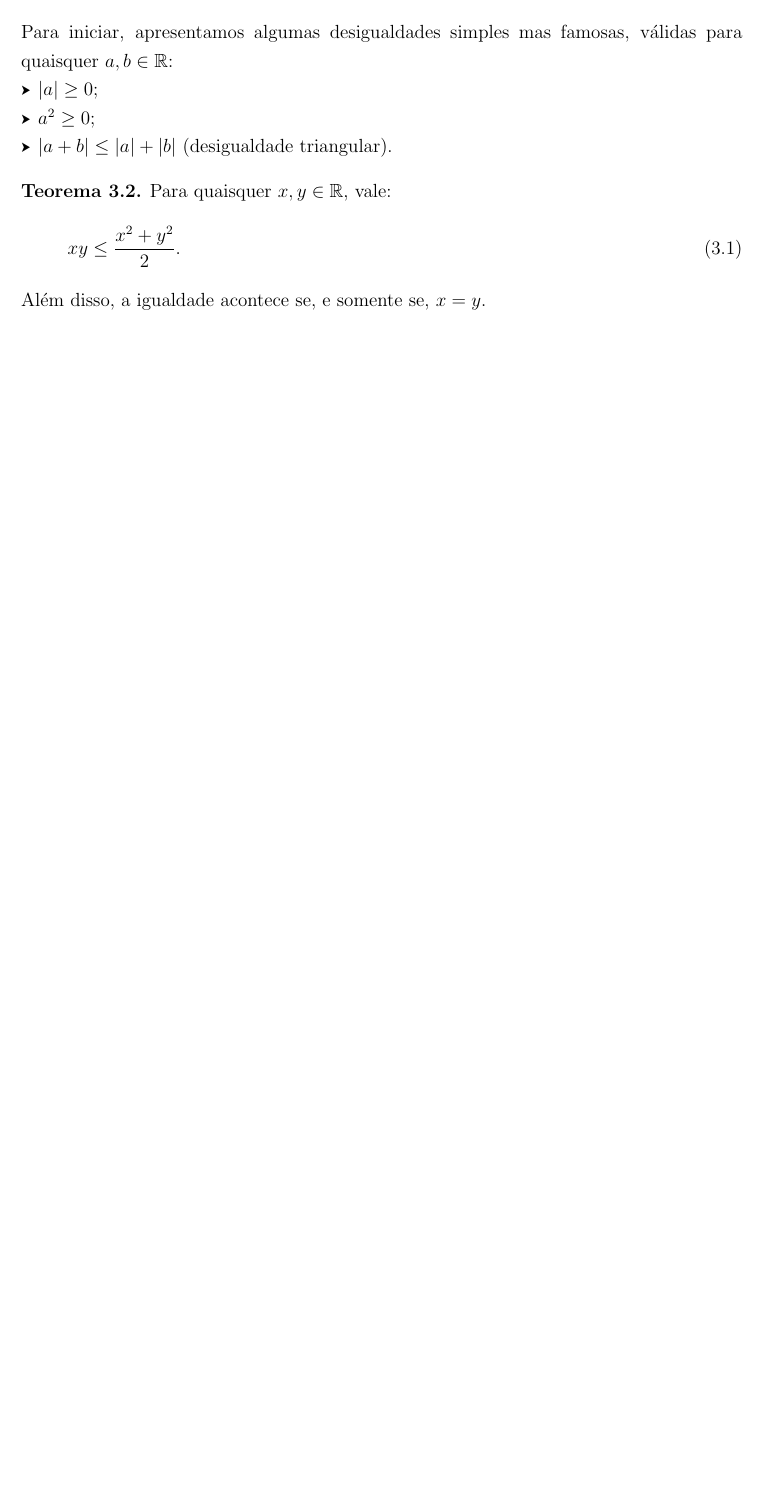
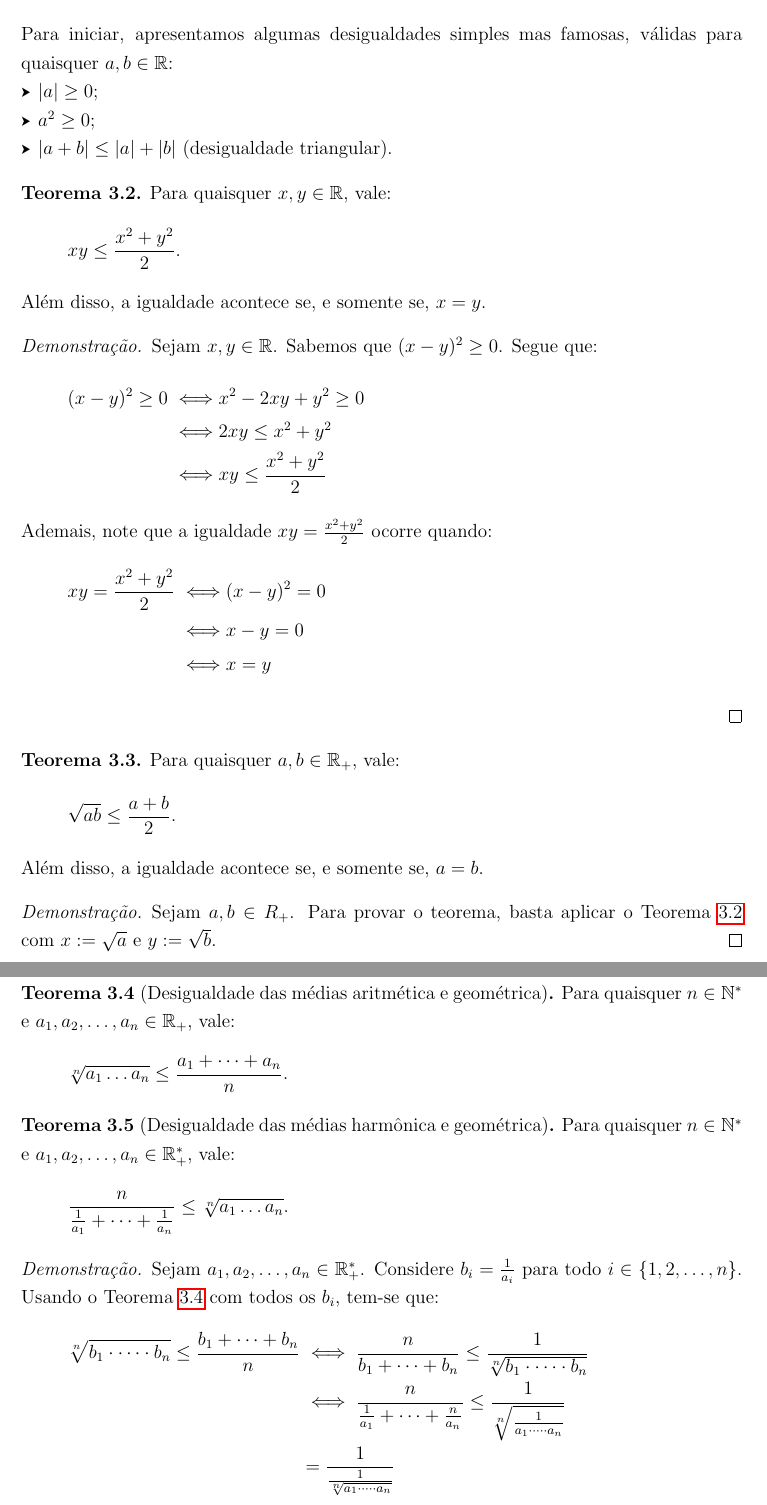
Before and after one commit to matematica-elementar/notas-de-aula, a LaTeX book (main.tex, which reads aulas/equacoes_e_inequacoes/desigualdades_classicas.tex, mystyle.sty): part of page 28 of 28 before the commit and two parts of pages 28 and 29 of 31 after it, the two joined at a grey line, cut so that both start at the same text, the shorter picture padded with empty space. Compiled offline with pdfLaTeX.

Commit message:
'finished' working on classical inequalities(?)

```diff
--- a/aulas/equacoes_e_inequacoes/desigualdades_classicas.tex
+++ b/aulas/equacoes_e_inequacoes/desigualdades_classicas.tex
@@ -8,11 +8,70 @@ Para iniciar, apresentamos algumas desigualdades simples mas famosas, válidas p
 \end{itemize}
 
 \begin{theorem}
+\label{theorem:ineq-prod-quad}
 Para quaisquer $x, y \in \R$, vale:
 %
-\begin{equation}
+\begin{equation*}
     xy \le \frac {x^2 +y^2} 2.
-\end{equation}
+\end{equation*}
 %
 Além disso, a igualdade acontece se, e somente se, $x=y$.
 \end{theorem}
+
+\begin{proof}
+Sejam $x, y \in \R$. Sabemos que $(x-y)^2 \ge 0$. Segue que:
+%
+\begin{align*}
+	(x-y)^2 \ge 0 \iff & x^2 - 2xy + y^2 \ge 0 \\
+				  \iff & 2xy \le x^2 + y^2 \\
+				  \iff & xy \le \frac {x^2 + y^2} 2
+\end{align*}
+%
+Ademais, note que a igualdade $xy = \frac {x^2 + y^2} 2$ ocorre quando:
+%
+\begin{align*}
+	xy = \frac {x^2 + y^2} 2 \iff & (x-y)^2 = 0 \\
+							 \iff & x-y = 0 \\
+							 \iff & x = y
+\end{align*}
+\end{proof}
+
+\begin{theorem}
+Para quaisquer $a, b \in \R_+$, vale:
+%
+\begin{equation*}
+    \sqrt{ab} \leq \frac {a +b} 2.
+\end{equation*}
+Além disso, a igualdade acontece se, e somente se, $a=b$.
+\end{theorem}
+
+\begin{proof}
+Sejam $a, b \in R_+$. Para provar o teorema, basta aplicar o Teorema \ref{theorem:ineq-prod-quad} com $x := \sqrt a$ e $y := \sqrt b$.
+\end{proof}
+
+\begin{theorem}[Desigualdade das médias aritmética e geométrica]
+\label{theorem:ineq-avg-ari-geo}
+Para quaisquer $n \in \nnats$ e $a_1, a_2, \dots , a_n \in \R_+$, vale:
+%
+\begin{equation*}
+    \sqrt[n]{a_1\dots a_n} \leq \frac {a_1 + \dots + a_n} n.
+\end{equation*}
+\end{theorem}
+
+\begin{theorem}[Desigualdade das médias harmônica e geométrica]
+Para quaisquer $n \in \nnats$ e $a_1, a_2, \dots , a_n \in \R_+^*$, vale:
+%
+\begin{equation*}
+    \frac n {\frac 1 {a_1} + \dots + \frac 1 {a_n}}  \leq \sqrt[n]{a_1\dots a_n}  .
+\end{equation*}
+\end{theorem}
+
+\begin{proof}
+Sejam $a_1, a_2, \dots, a_n \in \R_+ ^*$. Considere $b_i = \frac 1 {a_i}$ para todo $i \in \set{1, 2, \dots, n}$. Usando o Teorema \ref{theorem:ineq-avg-ari-geo} com todos os $b_i$, tem-se que:
+%
+\begin{align*}
+\sqrt[n]{b_1 \cdot \dots \cdot b_n } \le \frac {b_1 + \dots + b_n } n & \iff \frac n {b_1 + \dots + b_n } \le \frac 1 {\sqrt[n]{b_1 \cdot \dots \cdot b_n }} \\
+& \iff \frac n {\frac 1 {a_1} + \dots + \frac n {a_n}} \le \frac 1 {\sqrt[n]{\frac 1 {a_1 \cdot \dots \cdot a_n}}} \\
+& = \frac 1 {\frac 1 {\sqrt[n]{a_1 \cdot \dots \cdot a_n}}}\\
+& =  \sqrt[n]{a_1 \cdot \dots \cdot a_n}
+\end{align*}
--- a/mystyle.sty
+++ b/mystyle.sty
@@ -150,6 +150,7 @@
 \def\link#1#2{\href{#1}{\tt{#2}}}
 \def\khan#1#2{\href{#1}{\tt{#2}}}
 \def\modu#1{\left|#1\right|}
+\def\nnats{\N^*}
 \def\powerset#1{\mathcal{P}(#1)}
 \def\prn#1{\left(#1\right)}
 \def\set#1{\left\{#1\right\}}
```
Also changed, not shown: quadros/03_equacoes_e_inequacoes/09-04/cut1.png (added), aulas/equacoes_e_inequacoes/desigualdades_classicas.tex (82 more changed lines), 3 other files.
